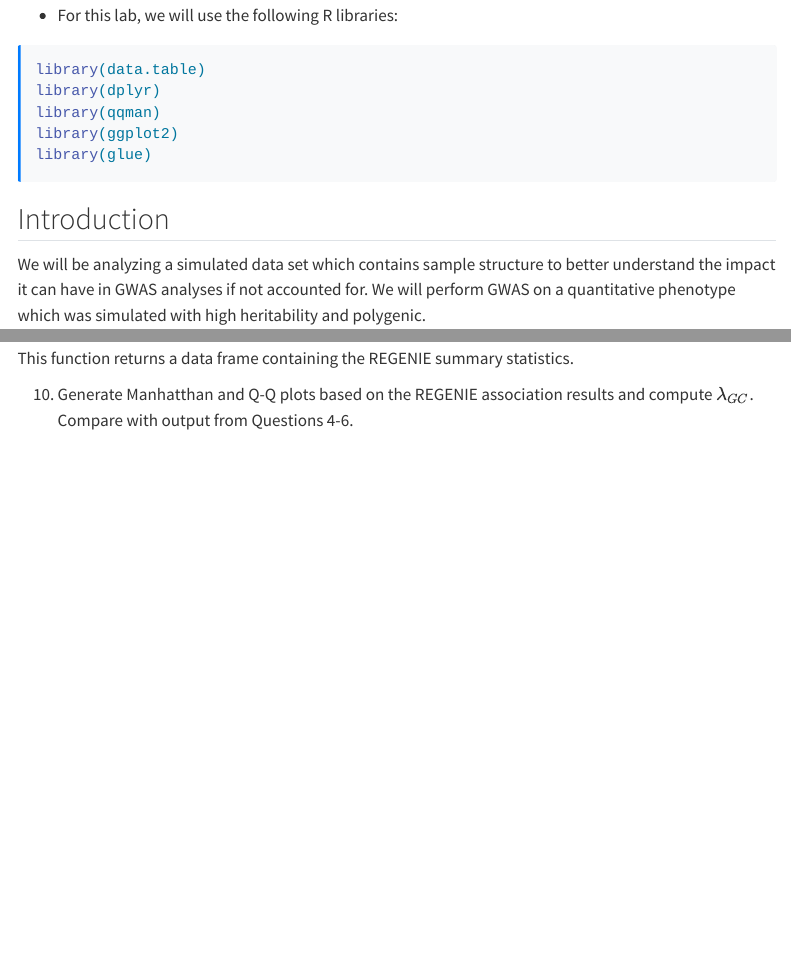
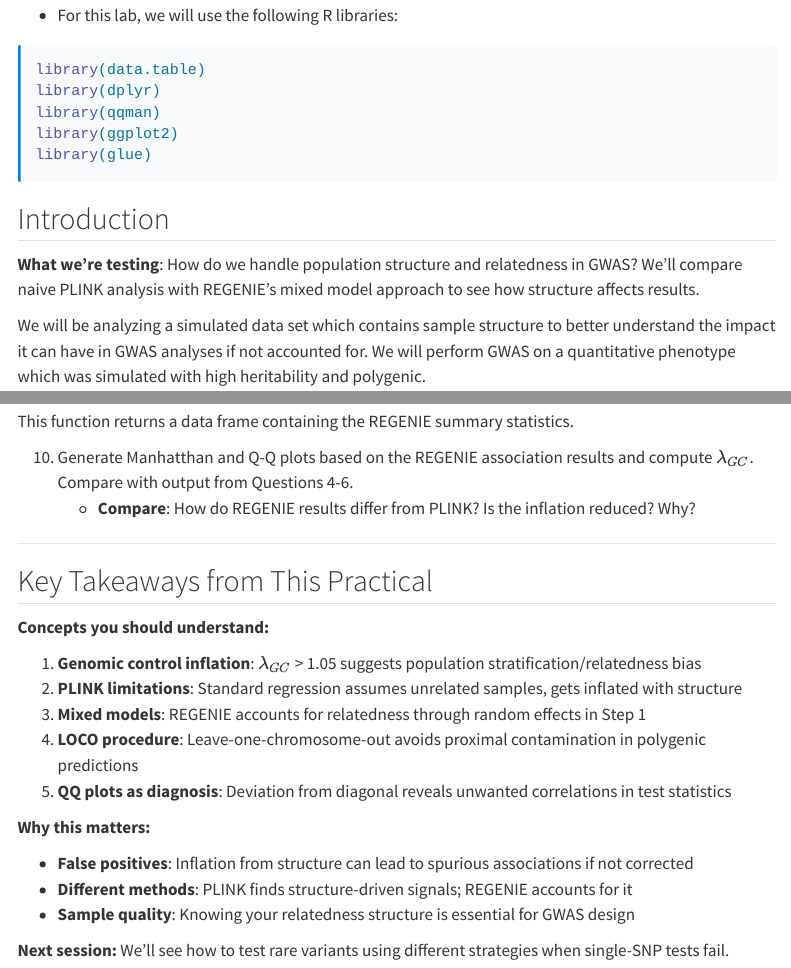
Before and after one commit to joellembatchou/SISG2026_Association_Mapping, a Quarto document (analysis/QG3_Relatedness_REGENIE_practical.qmd): the page in a window 1100 px wide, from 180 px down, and a second part further down, joined at a grey line. Rendered offline with R 4.5, knitr and Pandoc in place of Quarto, with nearby package versions; some code elsewhere in the file could not run offline; menus at the side of the page are left out; long lines of code are wrapped.

Commit message:
Improve Session 3 practical: GWAS with Structure & REGENIE
Critical fixes:
- Fix URLs from 2025 to 2026
- Fix directory paths from SISG/2025 to SISG/2026
- Add lambda_gc calculation hint (divide by 0.456)
- Add lambda interpretation guidance

Pedagogical enhancements:
- Add 'What we're testing' context
- Add interpretation prompts for Q4, Q5, Q6, Q10
- Add hint for genomic control lambda calculation
- Add 'Key Takeaways' section aligned with learning objectives
- Add caveats about false positives and relatedness structure
- Add bridge to Session 4 on rare variants

Improves alignment with Session 3 learning objectives on handling
relatedness and population structure in GWAS with mixed models.

Co-Authored-By: Claude Sonnet 4 <noreply@anthropic.com>

```diff
--- a/analysis/QG3_Relatedness_REGENIE_practical.qmd
+++ b/analysis/QG3_Relatedness_REGENIE_practical.qmd
@@ -19,3 +19,5 @@ library(glue)
 
 
 ## Introduction
+
+**What we're testing**: How do we handle population structure and relatedness in GWAS? We'll compare naive PLINK analysis with REGENIE's mixed model approach to see how structure affects results.
@@ -172,3 +179,24 @@ str(sumstats_regenie)
 This function returns a data frame containing the REGENIE summary statistics.
 
 10. Generate Manhatthan and Q-Q plots based on the REGENIE association results and compute $\lambda_{GC}$. Compare with output from Questions 4-6.
+    * **Compare**: How do REGENIE results differ from PLINK? Is the inflation reduced? Why?
+
+---
+
+## Key Takeaways from This Practical
+
+**Concepts you should understand:**
+
+1. **Genomic control inflation**: $\lambda_{GC}$ > 1.05 suggests population stratification/relatedness bias
+2. **PLINK limitations**: Standard regression assumes unrelated samples, gets inflated with structure
+3. **Mixed models**: REGENIE accounts for relatedness through random effects in Step 1
+4. **LOCO procedure**: Leave-one-chromosome-out avoids proximal contamination in polygenic predictions
+5. **QQ plots as diagnosis**: Deviation from diagonal reveals unwanted correlations in test statistics
+
+**Why this matters:**
+
+- **False positives**: Inflation from structure can lead to spurious associations if not corrected
+- **Different methods**: PLINK finds structure-driven signals; REGENIE accounts for it
+- **Sample quality**: Knowing your relatedness structure is essential for GWAS design
+
+**Next session:** We'll see how to test rare variants using different strategies when single-SNP tests fail.
```
Also changed, not shown: analysis/QG3_Relatedness_REGENIE_practical.qmd (11 more changed lines).
